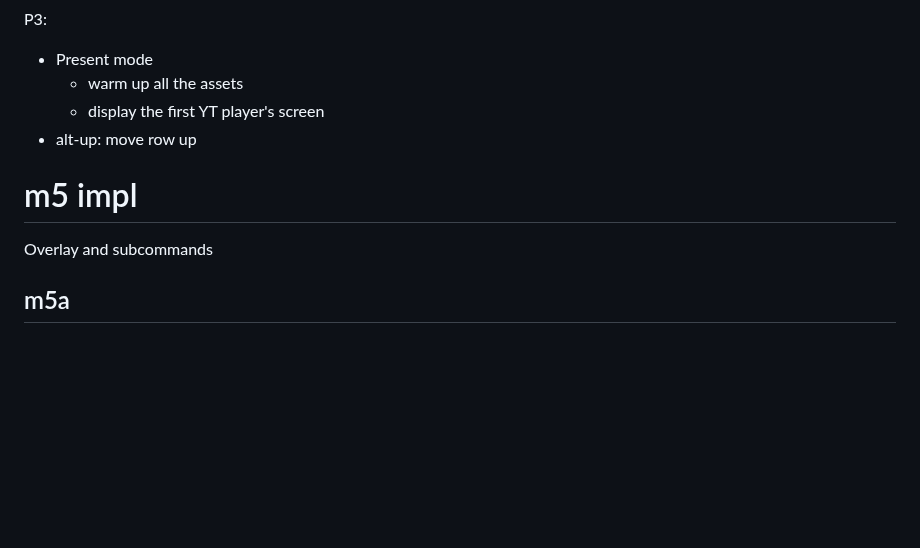
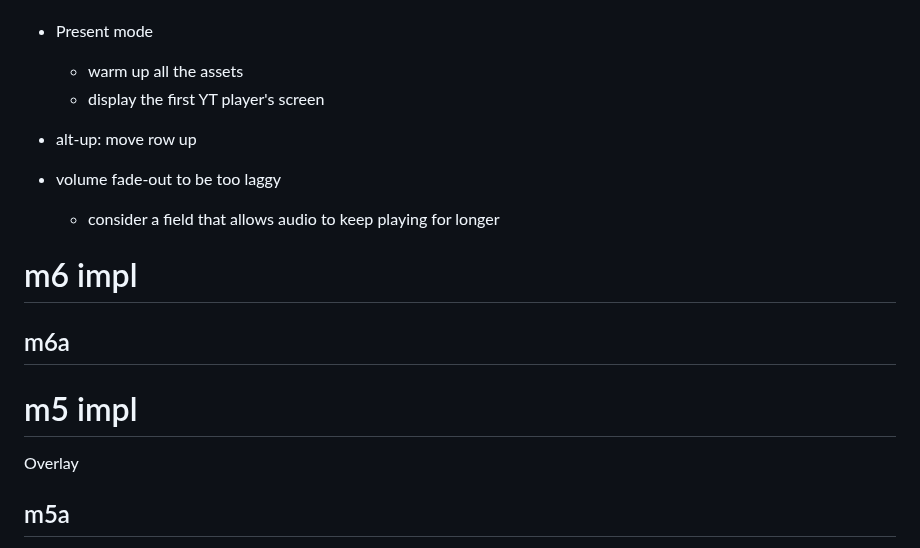
Before and after one commit to SlowBubble/video-spreadsheet, a Markdown page: README.md, the part around the change. GitHub-like rendering; blank space fills up the shorter version.

Commit message:
tested volume fade-out to be too laggy

```diff
--- a/README.md
+++ b/README.md
@@ -46,9 +46,18 @@ P3:
   - display the first YT player's screen
 - alt-up: move row up
 
+- volume fade-out to be too laggy
+  - consider a field that allows audio to keep playing for longer
+
+# m6 impl
+
+## m6a
+
+
+
 # m5 impl
 
-Overlay and subcommands
+Overlay
 
 ## m5a
 
```
Also changed, not shown: stash.md (added, +52 -0 lines).
